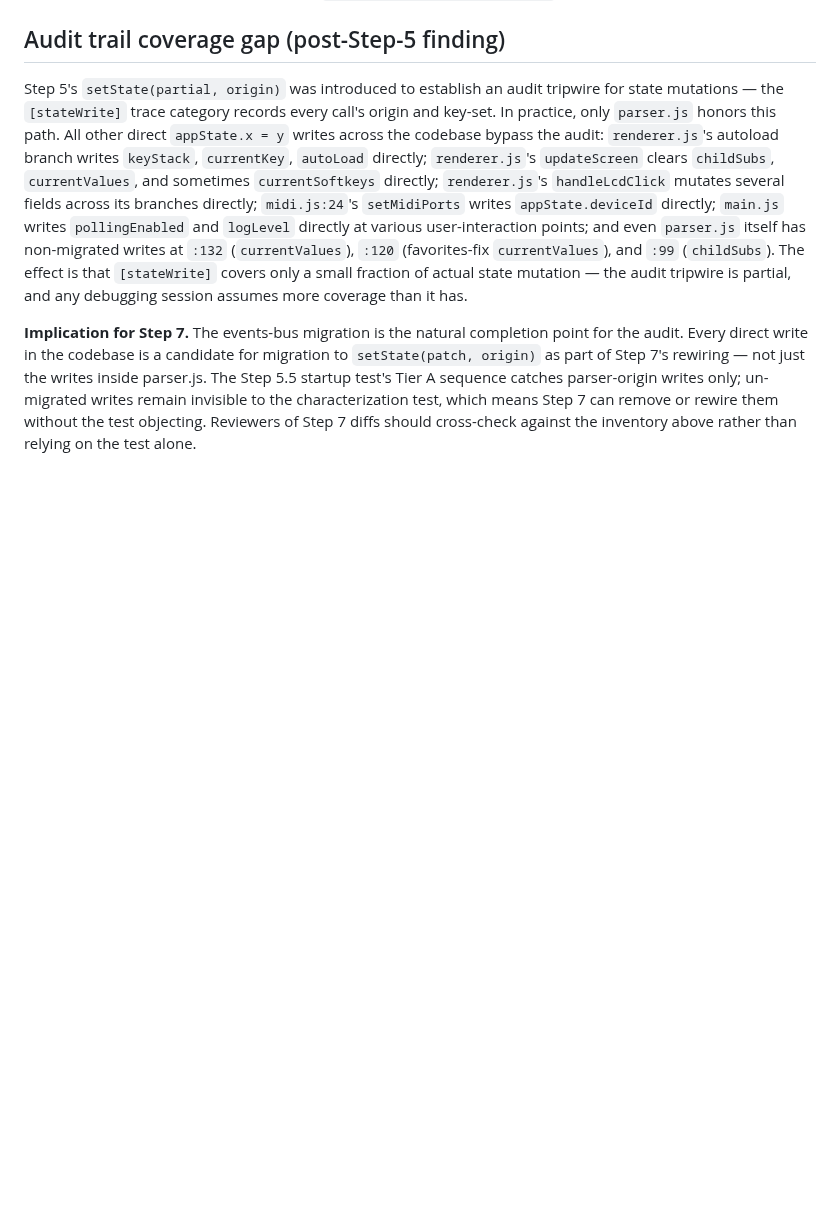
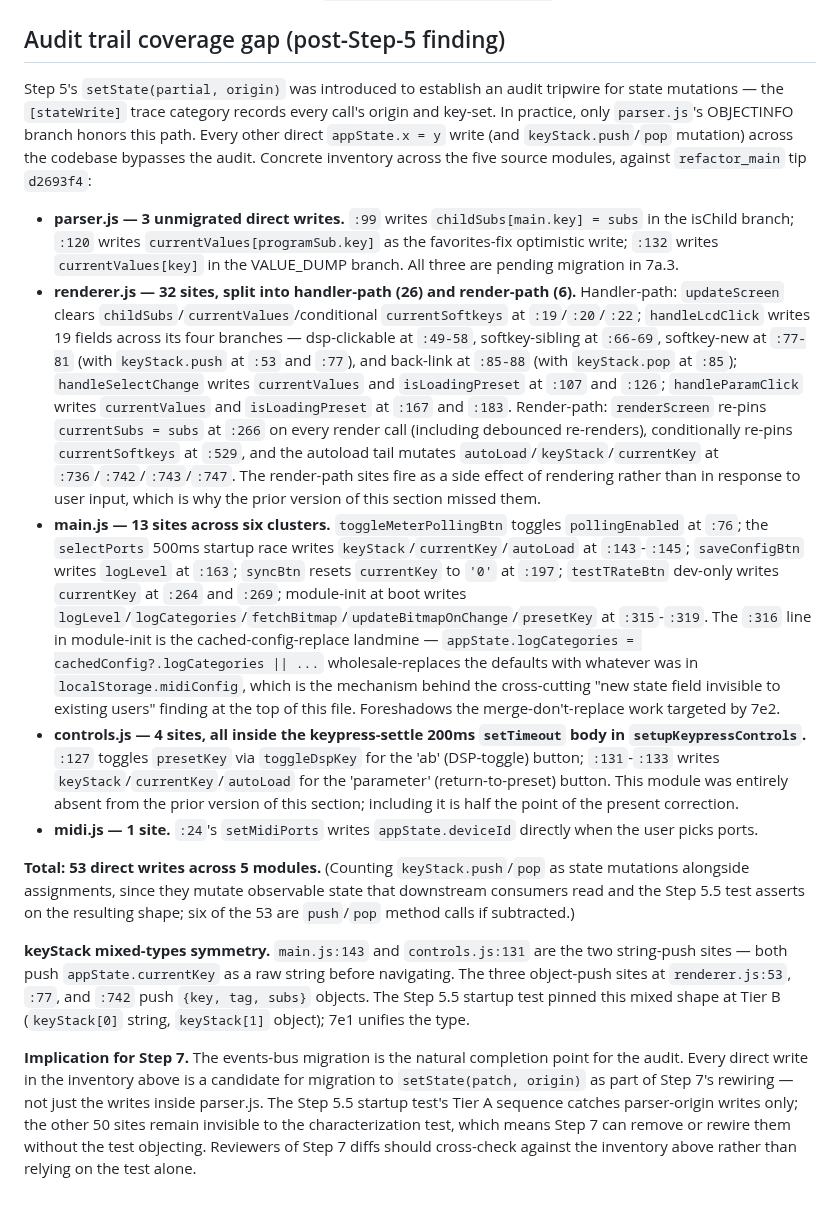
Before and after one commit to auntiepickle/orvilleCommander, a Markdown page: docs/refactor/review-notes.md, the part around the change. GitHub-like rendering; blank space fills up the shorter version.

Commit message:
docs(refactor): correct audit-trail-coverage-gap and timing-patch inventories (7a.0)
- review-notes.md: audit-trail-coverage-gap section now reflects ~50 direct
  appState writes across 5 modules. Adds controls.js (entirely missing
  before). Splits renderer writes into handler-path vs render-path
  (:266, :529). Enumerates main.js writes individually instead of "others"
  bucket. Notes 3 remaining unmigrated parser writes pending 7a.3.
- session-knowledge-dump.md: §5 timing-patch inventory adds controls.js:124
  keypress-settle 200ms.

Doc-only. No source touched. 16/16 tests pass. Step 7 entry point per
locked plan; sets the factual baseline that 7a.3 audit-trail migration
is sized against.

```diff
--- a/docs/refactor/review-notes.md
+++ b/docs/refactor/review-notes.md
@@ -105,6 +105,16 @@ Indentation normalization, `extractNibbles` delete-vs-leave, and the `SAVE_MONO_
 
 ## Audit trail coverage gap (post-Step-5 finding)
 
-Step 5's `setState(partial, origin)` was introduced to establish an audit tripwire for state mutations — the `[stateWrite]` trace category records every call's origin and key-set. In practice, only `parser.js` honors this path. All other direct `appState.x = y` writes across the codebase bypass the audit: `renderer.js`'s autoload branch writes `keyStack`, `currentKey`, `autoLoad` directly; `renderer.js`'s `updateScreen` clears `childSubs`, `currentValues`, and sometimes `currentSoftkeys` directly; `renderer.js`'s `handleLcdClick` mutates several fields across its branches directly; `midi.js:24`'s `setMidiPorts` writes `appState.deviceId` directly; `main.js` writes `pollingEnabled` and `logLevel` directly at various user-interaction points; and even `parser.js` itself has non-migrated writes at `:132` (`currentValues`), `:120` (favorites-fix `currentValues`), and `:99` (`childSubs`). The effect is that `[stateWrite]` covers only a small fraction of actual state mutation — the audit tripwire is partial, and any debugging session assumes more coverage than it has.
+Step 5's `setState(partial, origin)` was introduced to establish an audit tripwire for state mutations — the `[stateWrite]` trace category records every call's origin and key-set. In practice, only `parser.js`'s OBJECTINFO branch honors this path. Every other direct `appState.x = y` write (and `keyStack.push`/`pop` mutation) across the codebase bypasses the audit. Concrete inventory across the five source modules, against `refactor_main` tip `d2693f4`:
 
-**Implication for Step 7.** The events-bus migration is the natural completion point for the audit. Every direct write in the codebase is a candidate for migration to `setState(patch, origin)` as part of Step 7's rewiring — not just the writes inside parser.js. The Step 5.5 startup test's Tier A sequence catches parser-origin writes only; un-migrated writes remain invisible to the characterization test, which means Step 7 can remove or rewire them without the test objecting. Reviewers of Step 7 diffs should cross-check against the inventory above rather than relying on the test alone.
+- **parser.js — 3 unmigrated direct writes.** `:99` writes `childSubs[main.key] = subs` in the isChild branch; `:120` writes `currentValues[programSub.key]` as the favorites-fix optimistic write; `:132` writes `currentValues[key]` in the VALUE_DUMP branch. All three are pending migration in 7a.3.
+- **renderer.js — 32 sites, split into handler-path (26) and render-path (6).** Handler-path: `updateScreen` clears `childSubs`/`currentValues`/conditional `currentSoftkeys` at `:19`/`:20`/`:22`; `handleLcdClick` writes 19 fields across its four branches — dsp-clickable at `:49-58`, softkey-sibling at `:66-69`, softkey-new at `:77-81` (with `keyStack.push` at `:53` and `:77`), and back-link at `:85-88` (with `keyStack.pop` at `:85`); `handleSelectChange` writes `currentValues` and `isLoadingPreset` at `:107` and `:126`; `handleParamClick` writes `currentValues` and `isLoadingPreset` at `:167` and `:183`. Render-path: `renderScreen` re-pins `currentSubs = subs` at `:266` on every render call (including debounced re-renders), conditionally re-pins `currentSoftkeys` at `:529`, and the autoload tail mutates `autoLoad`/`keyStack`/`currentKey` at `:736`/`:742`/`:743`/`:747`. The render-path sites fire as a side effect of rendering rather than in response to user input, which is why the prior version of this section missed them.
+- **main.js — 13 sites across six clusters.** `toggleMeterPollingBtn` toggles `pollingEnabled` at `:76`; the `selectPorts` 500ms startup race writes `keyStack`/`currentKey`/`autoLoad` at `:143`-`:145`; `saveConfigBtn` writes `logLevel` at `:163`; `syncBtn` resets `currentKey` to `'0'` at `:197`; `testTRateBtn` dev-only writes `currentKey` at `:264` and `:269`; module-init at boot writes `logLevel`/`logCategories`/`fetchBitmap`/`updateBitmapOnChange`/`presetKey` at `:315`-`:319`. The `:316` line in module-init is the cached-config-replace landmine — `appState.logCategories = cachedConfig?.logCategories || ...` wholesale-replaces the defaults with whatever was in `localStorage.midiConfig`, which is the mechanism behind the cross-cutting "new state field invisible to existing users" finding at the top of this file. Foreshadows the merge-don't-replace work targeted by 7e2.
+- **controls.js — 4 sites, all inside the keypress-settle 200ms `setTimeout` body in `setupKeypressControls`.** `:127` toggles `presetKey` via `toggleDspKey` for the 'ab' (DSP-toggle) button; `:131`-`:133` writes `keyStack`/`currentKey`/`autoLoad` for the 'parameter' (return-to-preset) button. This module was entirely absent from the prior version of this section; including it is half the point of the present correction.
+- **midi.js — 1 site.** `:24`'s `setMidiPorts` writes `appState.deviceId` directly when the user picks ports.
+
+**Total: 53 direct writes across 5 modules.** (Counting `keyStack.push`/`pop` as state mutations alongside assignments, since they mutate observable state that downstream consumers read and the Step 5.5 test asserts on the resulting shape; six of the 53 are `push`/`pop` method calls if subtracted.)
+
+**keyStack mixed-types symmetry.** `main.js:143` and `controls.js:131` are the two string-push sites — both push `appState.currentKey` as a raw string before navigating. The three object-push sites at `renderer.js:53`, `:77`, and `:742` push `{key, tag, subs}` objects. The Step 5.5 startup test pinned this mixed shape at Tier B (`keyStack[0]` string, `keyStack[1]` object); 7e1 unifies the type.
+
+**Implication for Step 7.** The events-bus migration is the natural completion point for the audit. Every direct write in the inventory above is a candidate for migration to `setState(patch, origin)` as part of Step 7's rewiring — not just the writes inside parser.js. The Step 5.5 startup test's Tier A sequence catches parser-origin writes only; the other 50 sites remain invisible to the characterization test, which means Step 7 can remove or rewire them without the test objecting. Reviewers of Step 7 diffs should cross-check against the inventory above rather than relying on the test alone.
```
Also changed, not shown: docs/refactor/session-knowledge-dump.md (+3 -0 lines).
